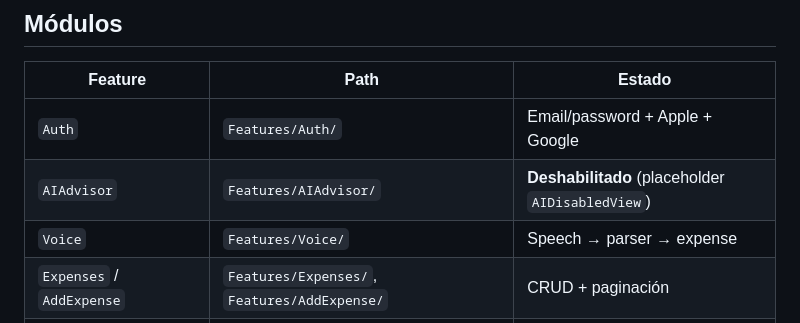
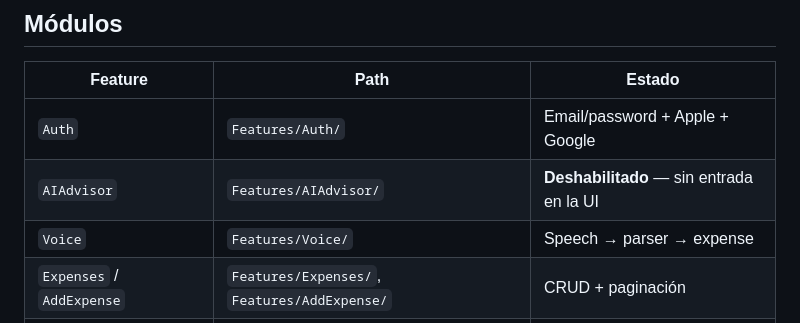
Before and after one commit to idanidev/Clarity, a Markdown page: CLAUDE.md, the part around the change. GitHub-like rendering.

Commit message:
docs: la tabla de módulos seguía citando el placeholder que ya no existe
Co-Authored-By: Claude Opus 5 <noreply@anthropic.com>

```diff
--- a/CLAUDE.md
+++ b/CLAUDE.md
@@ -126,7 +126,7 @@ Apple Swift Testing (`import Testing`). `@Test` + `#expect()`. **No XCTest**. Mo
 | Feature | Path | Estado |
 |---------|------|--------|
 | `Auth` | `Features/Auth/` | Email/password + Apple + Google |
-| `AIAdvisor` | `Features/AIAdvisor/` | **Deshabilitado** (placeholder `AIDisabledView`) |
+| `AIAdvisor` | `Features/AIAdvisor/` | **Deshabilitado** — sin entrada en la UI |
 | `Voice` | `Features/Voice/` | Speech → parser → expense |
 | `Expenses` / `AddExpense` | `Features/Expenses/`, `Features/AddExpense/` | CRUD + paginación |
 | `Budgets` | `Features/Budgets/` | Presupuestos mensuales + metas |
```
